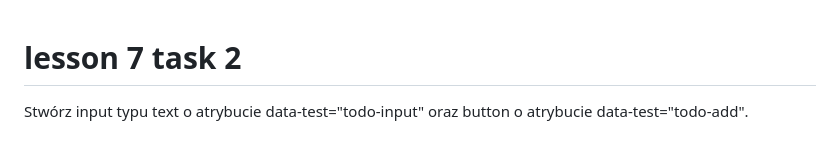
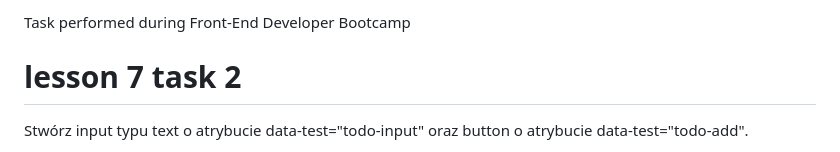
Before and after one commit to BeataKosmider/Front-End-Dev-Bootcamp_Task_lesson-7-task-2, a Markdown page: README.md, the part around the change. GitHub-like rendering.

```diff
--- a/README.md
+++ b/README.md
@@ -1,3 +1,5 @@
+Task performed during Front-End Developer Bootcamp
+
 # lesson 7 task 2
 
 Stwórz input typu text o atrybucie data-test="todo-input" oraz button o atrybucie data-test="todo-add".
```
